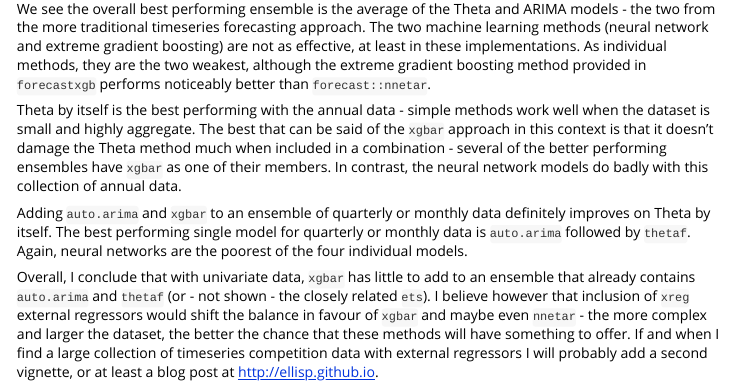
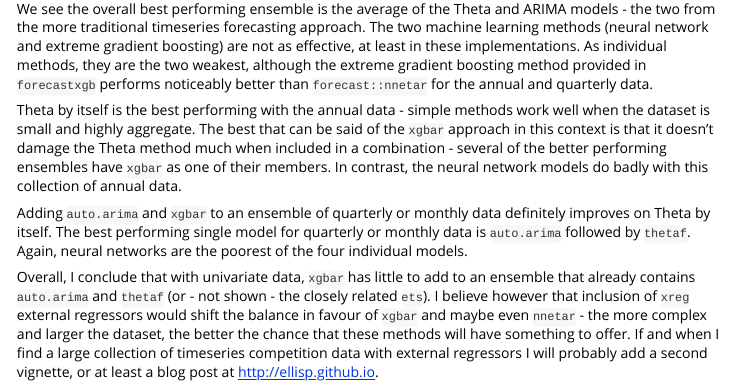
Before and after one commit to ellisp/forecastxgb-r-package, an R Markdown document (pkg/vignettes/xgbar.Rmd): the page in a window 1100 px wide, from 6790 px down. Rendered offline with R 4.5, knitr and Pandoc, with nearby package versions; some code elsewhere in the file could not run offline; long lines of code are wrapped.

Commit message:
update commentary in vignette on competition data.

````diff
--- a/pkg/vignettes/xgbar.Rmd
+++ b/pkg/vignettes/xgbar.Rmd
@@ -271,7 +271,7 @@ Tcomp_results %>%
 ```
 
 
-We see the overall best performing ensemble is the average of the Theta and ARIMA models - the two from the more traditional timeseries forecasting approach.  The two machine learning methods (neural network and extreme gradient boosting) are not as effective, at least in these implementations.  As individual methods, they are the two weakest, although the extreme gradient boosting method provided in `forecastxgb` performs noticeably better than `forecast::nnetar`.
+We see the overall best performing ensemble is the average of the Theta and ARIMA models - the two from the more traditional timeseries forecasting approach.  The two machine learning methods (neural network and extreme gradient boosting) are not as effective, at least in these implementations.  As individual methods, they are the two weakest, although the extreme gradient boosting method provided in `forecastxgb` performs noticeably better than `forecast::nnetar` for the annual and quarterly data.
 
 Theta by itself is the best performing with the annual data - simple methods work well when the dataset is small and highly aggregate.  The best that can be said of the `xgbar` approach in this context is that it doesn't damage the Theta method much when included in a combination - several of the better performing ensembles have `xgbar` as one of their members.  In contrast, the neural network models do badly with this collection of annual data.
 
````
